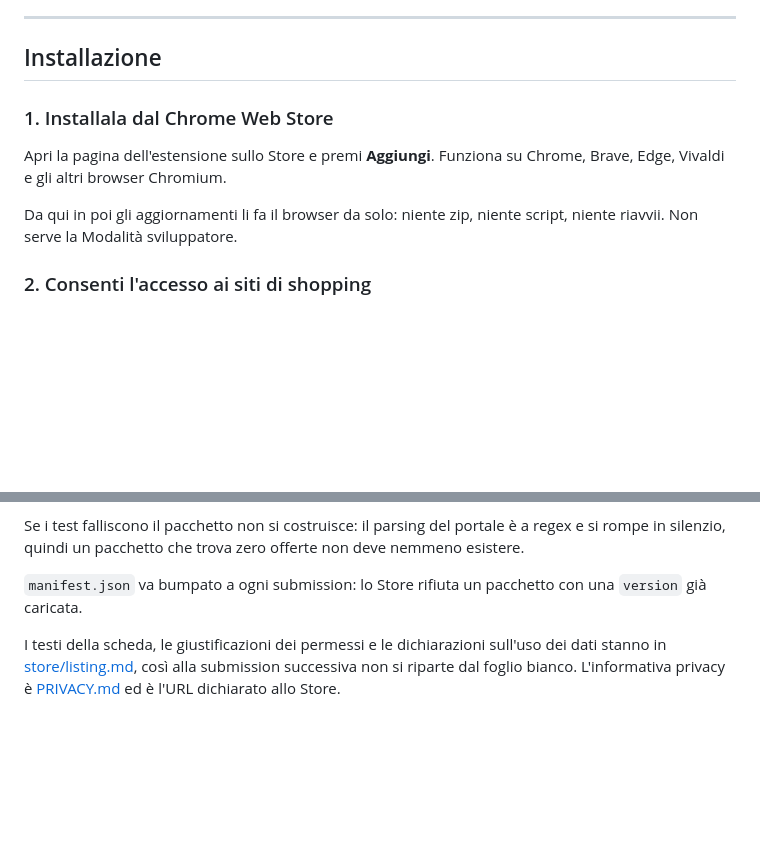
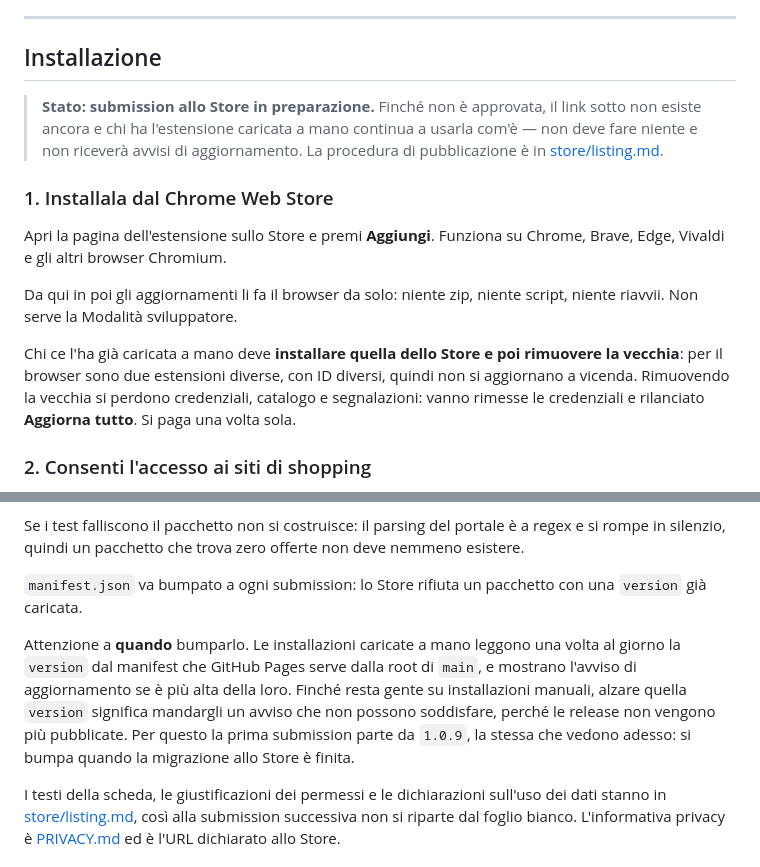
Before and after one commit to JustAPC/Discount_Check, a Markdown page: README.md, 2 parts joined by grey strips. GitHub-like rendering; blank space fills up the shorter version.

Commit message:
Dichiara nel README che lo Store non e' ancora attivo
La sezione Installazione diceva di installare dallo Store da una submission che non
e' ancora partita, e non diceva niente a chi ha gia' l'estensione caricata a mano -
che e' l'unico modo in cui esiste oggi.

Aggiunta anche la ragione per cui la version resta 1.0.9: le installazioni manuali
leggono quella dal manifest servito da Pages dalla root di main, e alzarla ora
significherebbe mandargli un avviso di aggiornamento che non possono soddisfare,
visto che le release non vengono piu' pubblicate.

Co-Authored-By: Claude Opus 5 <noreply@anthropic.com>

```diff
--- a/README.md
+++ b/README.md
@@ -13,6 +13,11 @@ Tre fonti in una sola riga al checkout:
 
 ## Installazione
 
+> **Stato: submission allo Store in preparazione.** Finché non è approvata, il link sotto non
+> esiste ancora e chi ha l'estensione caricata a mano continua a usarla com'è — non deve fare
+> niente e non riceverà avvisi di aggiornamento. La procedura di pubblicazione è in
+> [store/listing.md](store/listing.md).
+
 ### 1. Installala dal Chrome Web Store
 
 Apri la pagina dell'estensione sullo Store e premi **Aggiungi**. Funziona su Chrome, Brave, Edge,
@@ -20,6 +25,11 @@ Vivaldi e gli altri browser Chromium.
 
 Da qui in poi gli aggiornamenti li fa il browser da solo: niente zip, niente script, niente
 riavvii. Non serve la Modalità sviluppatore.
+
+Chi ce l'ha già caricata a mano deve **installare quella dello Store e poi rimuovere la vecchia**:
+per il browser sono due estensioni diverse, con ID diversi, quindi non si aggiornano a vicenda.
+Rimuovendo la vecchia si perdono credenziali, catalogo e segnalazioni: vanno rimesse le
+credenziali e rilanciato **Aggiorna tutto**. Si paga una volta sola.
 
 ### 2. Consenti l'accesso ai siti di shopping
 
@@ -168,6 +178,13 @@ in silenzio, quindi un pacchetto che trova zero offerte non deve nemmeno esister
 `manifest.json` va bumpato a ogni submission: lo Store rifiuta un pacchetto con una `version` già
 caricata.
 
+Attenzione a **quando** bumparlo. Le installazioni caricate a mano leggono una volta al giorno la
+`version` dal manifest che GitHub Pages serve dalla root di `main`, e mostrano l'avviso di
+aggiornamento se è più alta della loro. Finché resta gente su installazioni manuali, alzare quella
+`version` significa mandargli un avviso che non possono soddisfare, perché le release non vengono
+più pubblicate. Per questo la prima submission parte da `1.0.9`, la stessa che vedono adesso: si
+bumpa quando la migrazione allo Store è finita.
+
 I testi della scheda, le giustificazioni dei permessi e le dichiarazioni sull'uso dei dati stanno
 in [store/listing.md](store/listing.md), così alla submission successiva non si riparte dal foglio
 bianco. L'informativa privacy è [PRIVACY.md](PRIVACY.md) ed è l'URL dichiarato allo Store.
```
